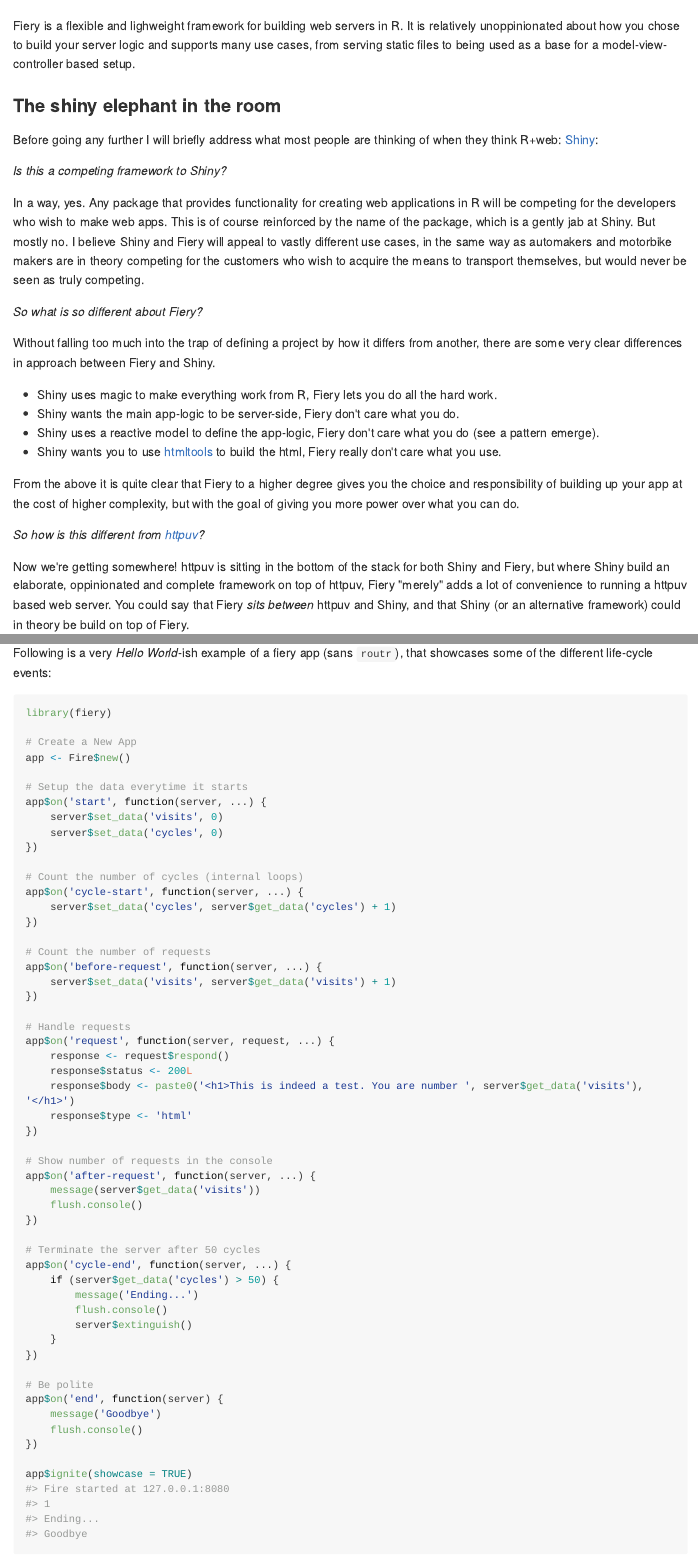
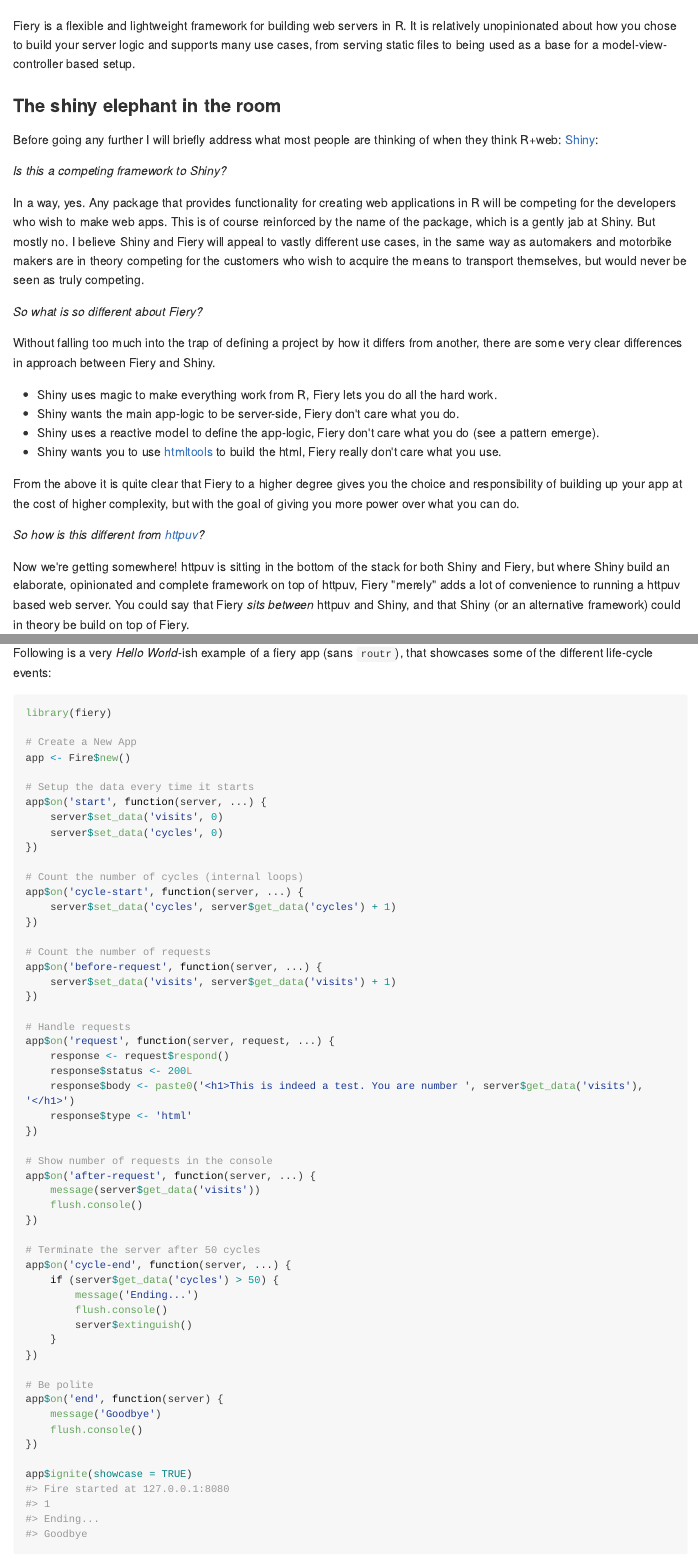
Before and after one commit to thomasp85/fiery, an R Markdown document (README.Rmd): the page in a window 1100 px wide, from its top, and a second part further down, joined at a grey line. The pictures show the output file README.md that the author committed with the source, drawn offline in the style of GitHub; long lines of code are wrapped; badge pictures from the web are left out.

Commit message:
Spell check

```diff
--- a/README.Rmd
+++ b/README.Rmd
@@ -20,8 +20,8 @@
 [![CRAN_Download_Badge](http://cranlogs.r-pkg.org/badges/fiery)](https://cran.r-project.org/package=fiery)
 [![Coverage Status](https://img.shields.io/codecov/c/github/thomasp85/fiery/master.svg)](https://codecov.io/github/thomasp85/fiery?branch=master)
 
-Fiery is a flexible and lighweight framework for building web servers in R. It
-is relatively unoppinionated about how you chose to build your server logic and
+Fiery is a flexible and lightweight framework for building web servers in R. It
+is relatively unopinionated about how you chose to build your server logic and
 supports many use cases, from serving static files to being used as a base for a
 model-view-controller based setup.
 
@@ -61,7 +61,7 @@
 *So how is this different from [httpuv](https://github.com/rstudio/httpuv)?*
 
 Now we're getting somewhere! httpuv is sitting in the bottom of the stack for
-both Shiny and Fiery, but where Shiny build an elaborate, oppinionated and
+both Shiny and Fiery, but where Shiny build an elaborate, opinionated and
 complete framework on top of httpuv, Fiery "merely" adds a lot of convenience to
 running a httpuv based web server. You could say that Fiery *sits between*
 httpuv and Shiny, and that Shiny (or an alternative framework) could in theory
@@ -101,7 +101,7 @@
 # Create a New App
 app <- Fire$new()
 
-# Setup the data everytime it starts
+# Setup the data every time it starts
 app$on('start', function(server, ...) {
     server$set_data('visits', 0)
     server$set_data('cycles', 0)
```
Also changed, not shown: R/Fire.R (+2 -2 lines), R/aaa.R (+1 -1 lines), R/event_doc.R (+27 -27 lines), R/fake_request.R (+3 -3 lines), R/plugin_doc.R (+2 -2 lines), README.md, 5 other files.
